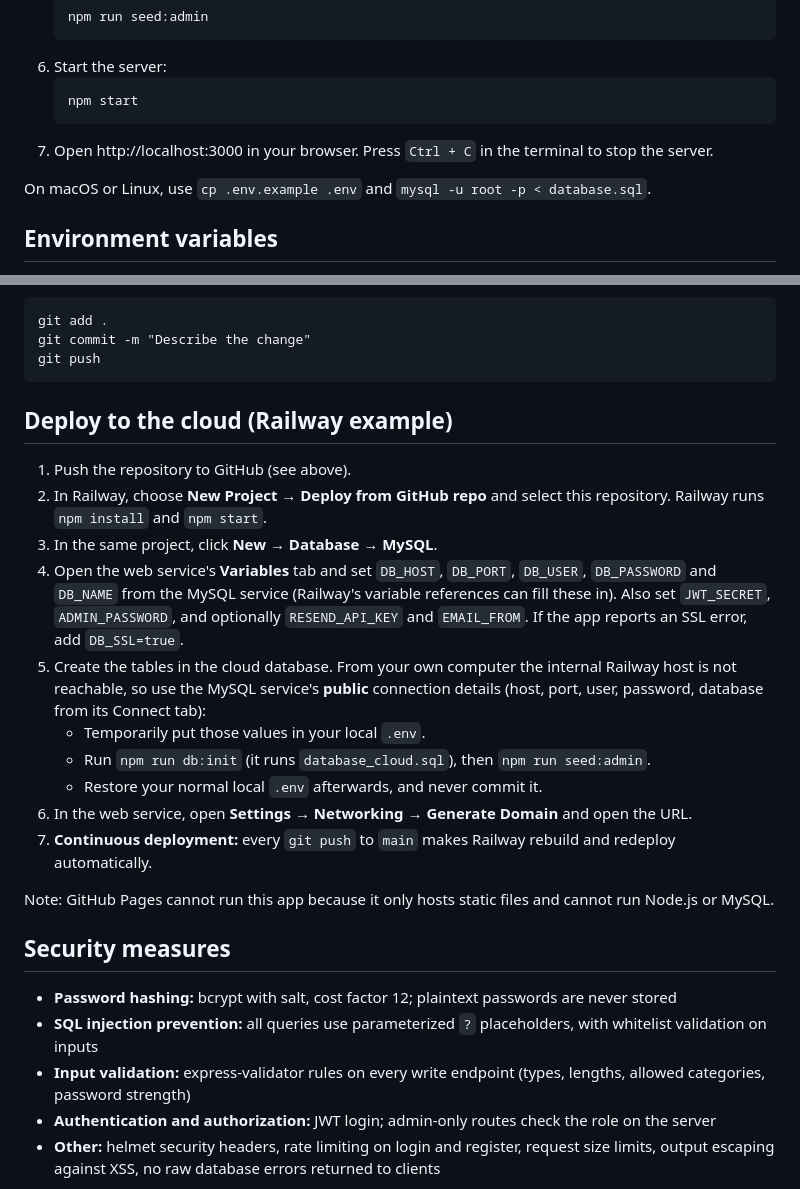
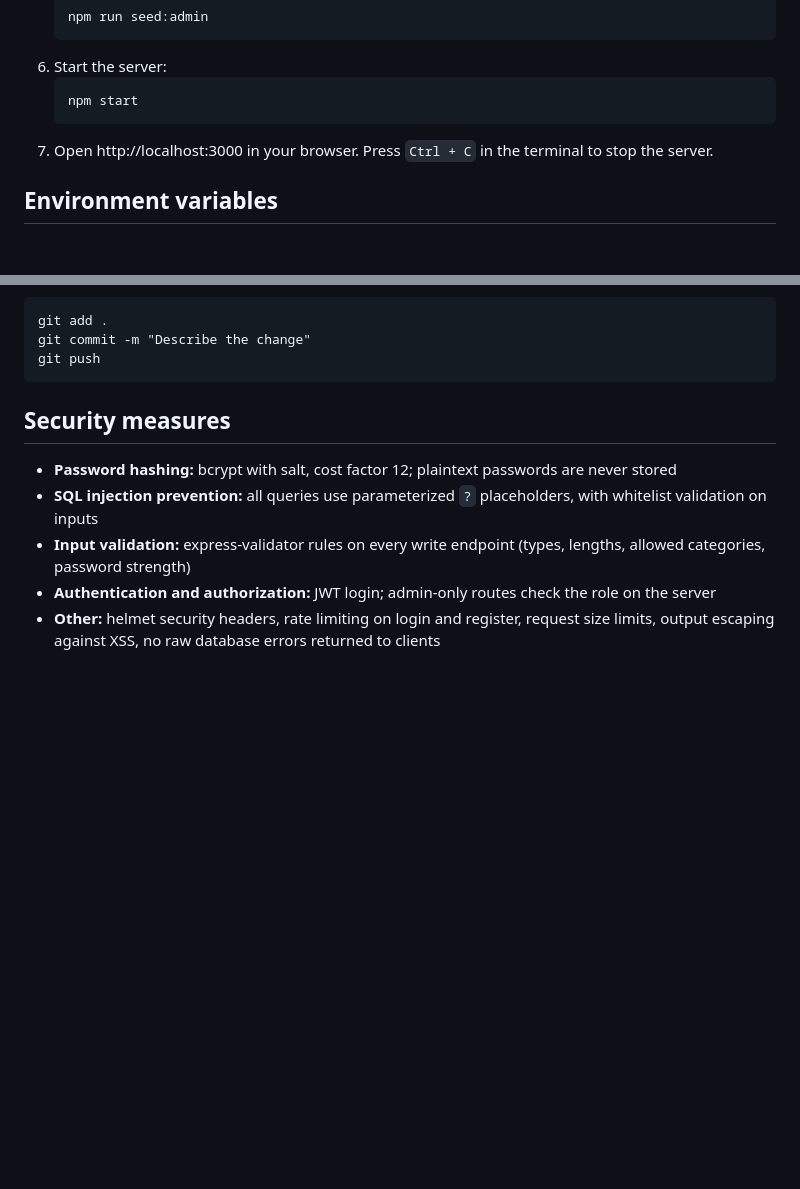
Before and after one commit to ShengJie666999/FA-Web-Technology, a Markdown page: README.md, 2 parts joined by grey strips. Drawn GitHub-style; blank space fills up the shorter version.

````diff
--- a/README.md
+++ b/README.md
@@ -77,8 +77,6 @@ public/                   frontend (HTML, CSS, JS, images)
    ```
 7. Open http://localhost:3000 in your browser. Press `Ctrl + C` in the terminal to stop the server.
 
-On macOS or Linux, use `cp .env.example .env` and `mysql -u root -p < database.sql`.
-
 ## Environment variables
 
 All sensitive settings are loaded from a `.env` file using `require("dotenv").config()` in `config/db.js`. The source code only reads values such as `process.env.DB_PASSWORD` and `process.env.JWT_SECRET`; nothing sensitive is hardcoded. `.env` is listed in `.gitignore` and is never committed. `.env.example` documents every variable:
@@ -111,21 +109,6 @@ git add .
 git commit -m "Describe the change"
 git push
 ```
-
-## Deploy to the cloud (Railway example)
-
-1. Push the repository to GitHub (see above).
-2. In Railway, choose **New Project → Deploy from GitHub repo** and select this repository. Railway runs `npm install` and `npm start`.
-3. In the same project, click **New → Database → MySQL**.
-4. Open the web service's **Variables** tab and set `DB_HOST`, `DB_PORT`, `DB_USER`, `DB_PASSWORD` and `DB_NAME` from the MySQL service (Railway's variable references can fill these in). Also set `JWT_SECRET`, `ADMIN_PASSWORD`, and optionally `RESEND_API_KEY` and `EMAIL_FROM`. If the app reports an SSL error, add `DB_SSL=true`.
-5. Create the tables in the cloud database. From your own computer the internal Railway host is not reachable, so use the MySQL service's **public** connection details (host, port, user, password, database from its Connect tab):
-   - Temporarily put those values in your local `.env`.
-   - Run `npm run db:init` (it runs `database_cloud.sql`), then `npm run seed:admin`.
-   - Restore your normal local `.env` afterwards, and never commit it.
-6. In the web service, open **Settings → Networking → Generate Domain** and open the URL.
-7. **Continuous deployment:** every `git push` to `main` makes Railway rebuild and redeploy automatically.
-
-Note: GitHub Pages cannot run this app because it only hosts static files and cannot run Node.js or MySQL.
 
 ## Security measures
 
````
